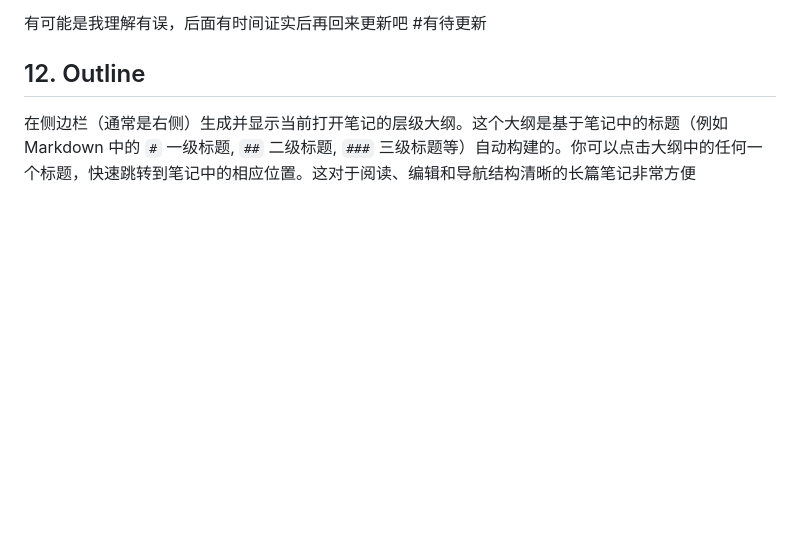
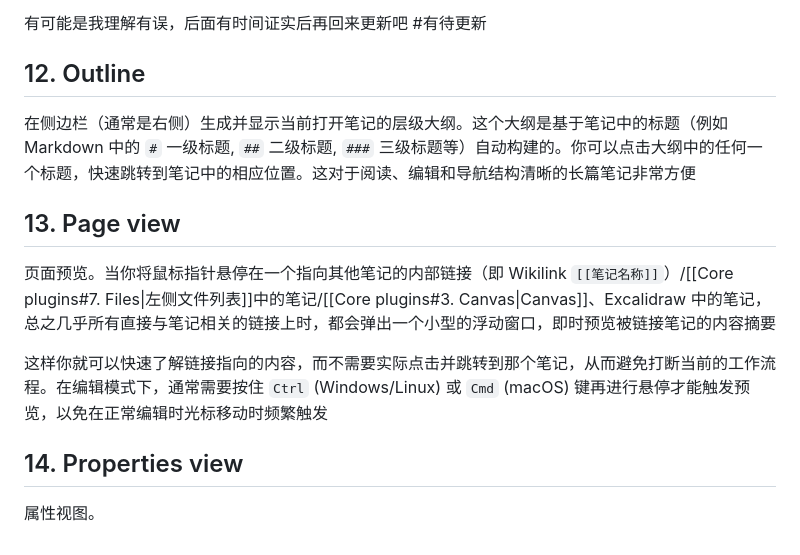
Before and after one commit to constant-007/Obsidian-tutorial, a Markdown page: Obsidian设置/Core plugins.md, the part around the change. Drawn GitHub-style; blank space fills up the shorter version.

Commit message:
vault backup: :2025-05-10 11:46:33
Affected files:
Obsidian设置/Core plugins.md

```diff
--- a/Obsidian设置/Core plugins.md
+++ b/Obsidian设置/Core plugins.md
@@ -302,3 +302,13 @@ Notion也有类似的页面版本历史功能，但如果不是会员，好像
 ## 12. Outline
 
 在侧边栏（通常是右侧）生成并显示当前打开笔记的层级大纲。这个大纲是基于笔记中的标题（例如 Markdown 中的 `#` 一级标题, `##` 二级标题, `###` 三级标题等）自动构建的。你可以点击大纲中的任何一个标题，快速跳转到笔记中的相应位置。这对于阅读、编辑和导航结构清晰的长篇笔记非常方便
+
+## 13. Page view
+
+页面预览。当你将鼠标指针悬停在一个指向其他笔记的内部链接（即 Wikilink `[[笔记名称]]`）/[[Core plugins#7. Files|左侧文件列表]]中的笔记/[[Core plugins#3. Canvas|Canvas]]、Excalidraw 中的笔记，总之几乎所有直接与笔记相关的链接上时，都会弹出一个小型的浮动窗口，即时预览被链接笔记的内容摘要
+
+这样你就可以快速了解链接指向的内容，而不需要实际点击并跳转到那个笔记，从而避免打断当前的工作流程。在编辑模式下，通常需要按住 `Ctrl` (Windows/Linux) 或 `Cmd` (macOS) 键再进行悬停才能触发预览，以免在正常编辑时光标移动时频繁触发
+
+## 14. Properties view
+
+属性视图。
```
